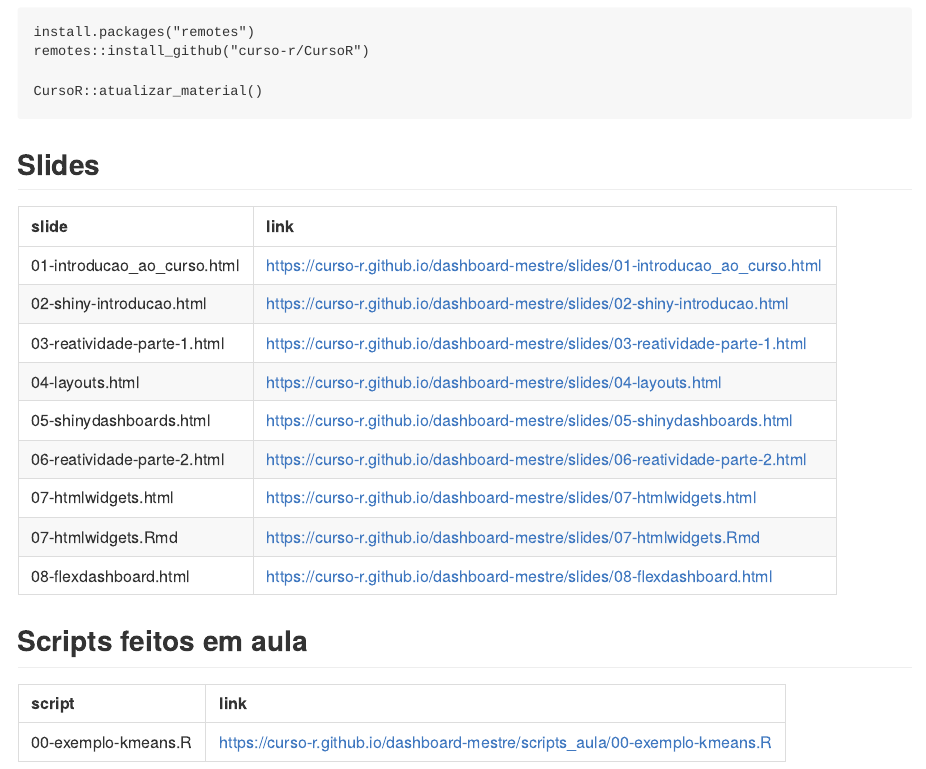
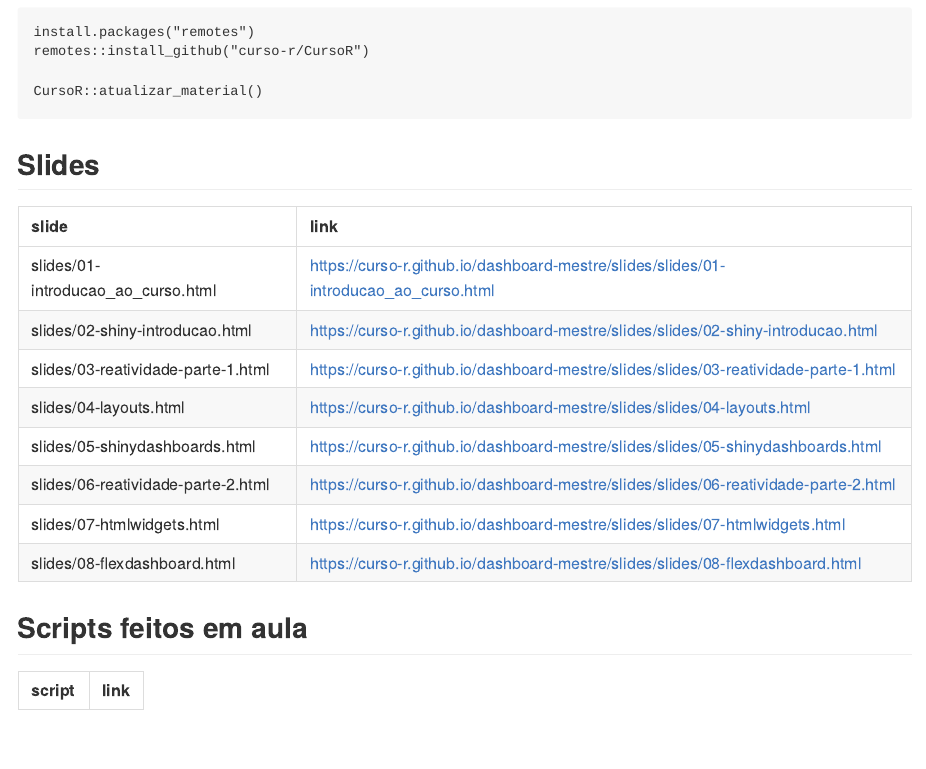
Before and after one commit to curso-r/202006-dashboards, an R Markdown document (README.rmd): the page in a window 1100 px wide, from 80 px down. The pictures show the output file README.md that the author committed with the source, drawn offline in the style of GitHub.

````diff
--- a/README.rmd
+++ b/README.rmd
@@ -25,7 +25,7 @@
 ```{r, echo = FALSE}
 knitr::kable(
   tibble::tibble(
-    slide = CursoR::list_github_files("dashboard-mestre", "slides/", "html"),
+    slide = CursoR:::list_github_files("dashboard-mestre", "slides/", "html"),
     link = paste0("https://curso-r.github.io/dashboard-mestre/slides/", slide)
   )
 )
````
Also changed, not shown: README.md.
